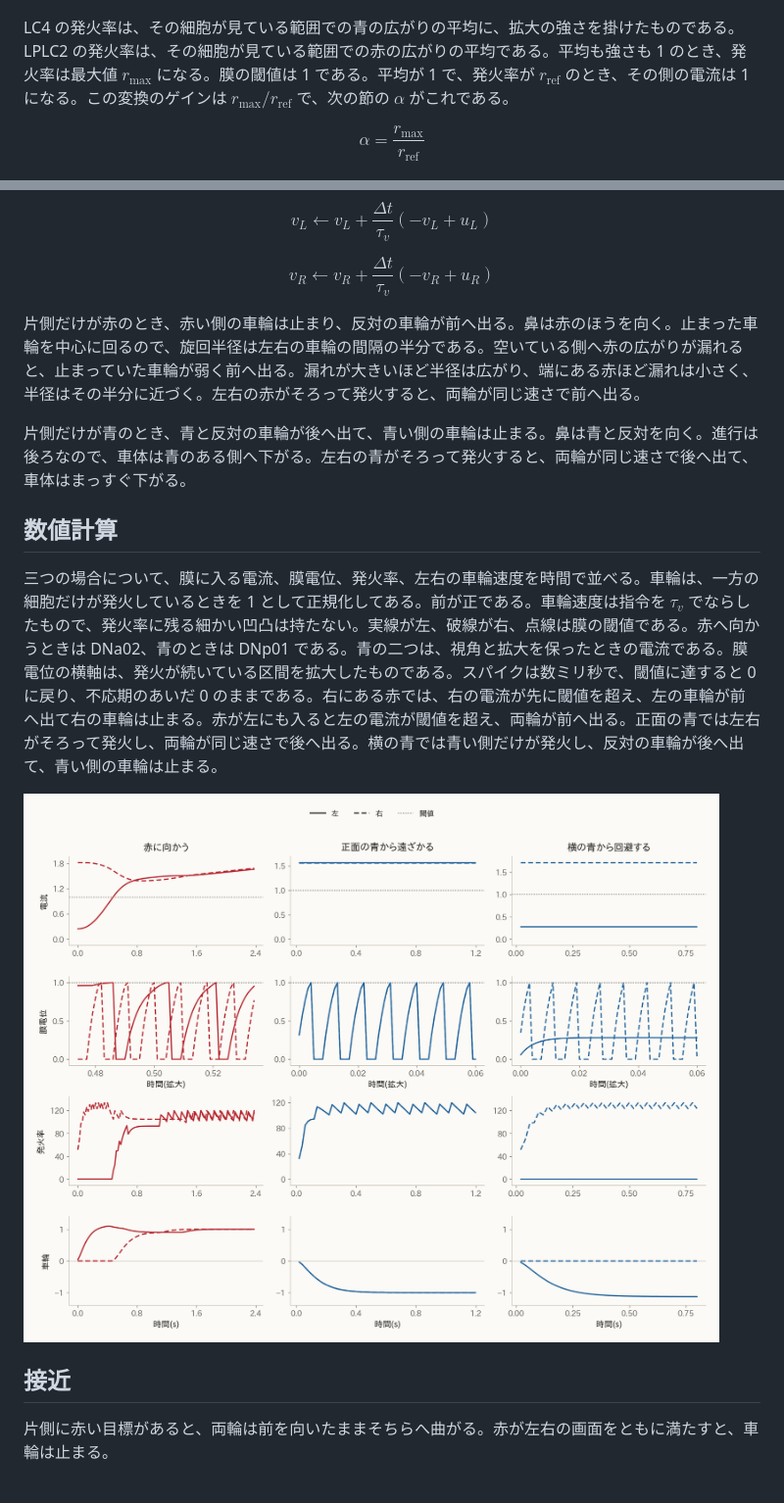
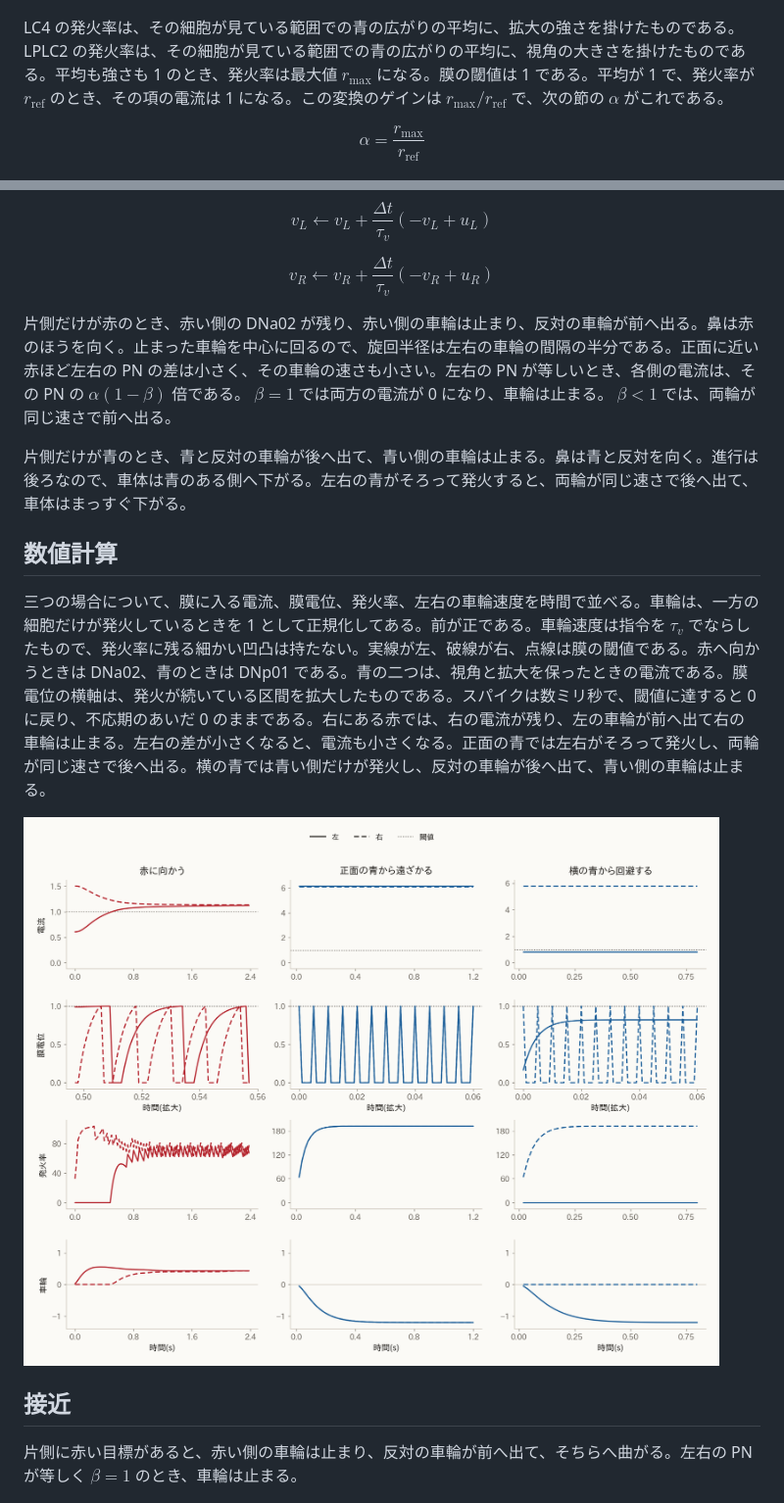
Before and after one commit to hamling-ling/fly-car, a Markdown page: poster/poster.md, 2 parts joined by grey strips. Shown at 98% size. Drawn GitHub-style; pictures changed too: poster/fig5_series.png.

Commit message:
接近は左右の PN の差にし、LPLC2 の視角は逃避へ戻す。全体の図と数値計算の図をその式で描く。

```diff
--- a/poster/poster.md
+++ b/poster/poster.md
@@ -20,7 +20,7 @@
 
 ![LPLC2 の細胞体と小葉板後シナプス、および平均位置からカメラ平面への対応](fig8_plate.png)
 
-LC4 の発火率は、その細胞が見ている範囲での青の広がりの平均に、拡大の強さを掛けたものである。LPLC2 の発火率は、その細胞が見ている範囲での赤の広がりの平均である。平均も強さも 1 のとき、発火率は最大値 $r_{\max}$ になる。膜の閾値は 1 である。平均が 1 で、発火率が $r_{\mathrm{ref}}$ のとき、その側の電流は 1 になる。この変換のゲインは $r_{\max}/r_{\mathrm{ref}}$ で、次の節の $\alpha$ がこれである。
+LC4 の発火率は、その細胞が見ている範囲での青の広がりの平均に、拡大の強さを掛けたものである。LPLC2 の発火率は、その細胞が見ている範囲での青の広がりの平均に、視角の大きさを掛けたものである。平均も強さも 1 のとき、発火率は最大値 $r_{\max}$ になる。膜の閾値は 1 である。平均が 1 で、発火率が $r_{\mathrm{ref}}$ のとき、その項の電流は 1 になる。この変換のゲインは $r_{\max}/r_{\mathrm{ref}}$ で、次の節の $\alpha$ がこれである。
 
 $$
 \alpha = \frac{r_{\max}}{r_{\mathrm{ref}}}
@@ -122,19 +131,19 @@ $$
 v_R \leftarrow v_R + \frac{\Delta t}{\tau_v}(-v_R + u_R)
 $$
 
-片側だけが赤のとき、赤い側の車輪は止まり、反対の車輪が前へ出る。鼻は赤のほうを向く。止まった車輪を中心に回るので、旋回半径は左右の車輪の間隔の半分である。空いている側へ赤の広がりが漏れると、止まっていた車輪が弱く前へ出る。漏れが大きいほど半径は広がり、端にある赤ほど漏れは小さく、半径はその半分に近づく。左右の赤がそろって発火すると、両輪が同じ速さで前へ出る。
+片側だけが赤のとき、赤い側の DNa02 が残り、赤い側の車輪は止まり、反対の車輪が前へ出る。鼻は赤のほうを向く。止まった車輪を中心に回るので、旋回半径は左右の車輪の間隔の半分である。正面に近い赤ほど左右の PN の差は小さく、その車輪の速さも小さい。左右の PN が等しいとき、各側の電流は、その PN の $\alpha(1-\beta)$ 倍である。 $\beta = 1$ では両方の電流が 0 になり、車輪は止まる。 $\beta < 1$ では、両輪が同じ速さで前へ出る。
 
 片側だけが青のとき、青と反対の車輪が後へ出て、青い側の車輪は止まる。鼻は青と反対を向く。進行は後ろなので、車体は青のある側へ下がる。左右の青がそろって発火すると、両輪が同じ速さで後へ出て、車体はまっすぐ下がる。
 
 ## 数値計算
 
-三つの場合について、膜に入る電流、膜電位、発火率、左右の車輪速度を時間で並べる。車輪は、一方の細胞だけが発火しているときを 1 として正規化してある。前が正である。車輪速度は指令を $\tau_v$ でならしたもので、発火率に残る細かい凹凸は持たない。実線が左、破線が右、点線は膜の閾値である。赤へ向かうときは DNa02、青のときは DNp01 である。青の二つは、視角と拡大を保ったときの電流である。膜電位の横軸は、発火が続いている区間を拡大したものである。スパイクは数ミリ秒で、閾値に達すると 0 に戻り、不応期のあいだ 0 のままである。右にある赤では、右の電流が先に閾値を超え、左の車輪が前へ出て右の車輪は止まる。赤が左にも入ると左の電流が閾値を超え、両輪が前へ出る。正面の青では左右がそろって発火し、両輪が同じ速さで後へ出る。横の青では青い側だけが発火し、反対の車輪が後へ出て、青い側の車輪は止まる。
+三つの場合について、膜に入る電流、膜電位、発火率、左右の車輪速度を時間で並べる。車輪は、一方の細胞だけが発火しているときを 1 として正規化してある。前が正である。車輪速度は指令を $\tau_v$ でならしたもので、発火率に残る細かい凹凸は持たない。実線が左、破線が右、点線は膜の閾値である。赤へ向かうときは DNa02、青のときは DNp01 である。青の二つは、視角と拡大を保ったときの電流である。膜電位の横軸は、発火が続いている区間を拡大したものである。スパイクは数ミリ秒で、閾値に達すると 0 に戻り、不応期のあいだ 0 のままである。右にある赤では、右の電流が残り、左の車輪が前へ出て右の車輪は止まる。左右の差が小さくなると、電流も小さくなる。正面の青では左右がそろって発火し、両輪が同じ速さで後へ出る。横の青では青い側だけが発火し、反対の車輪が後へ出て、青い側の車輪は止まる。
 
 ![三つの場合の電流、膜電位、発火率、車輪速度。膜電位は発火中の短い区間。赤へ向かう、正面の青から遠ざかる、横の青から回避する](fig5_series.png)
 
 ## 接近
 
-片側に赤い目標があると、両輪は前を向いたままそちらへ曲がる。赤が左右の画面をともに満たすと、車輪は止まる。
+片側に赤い目標があると、赤い側の車輪は止まり、反対の車輪が前へ出て、そちらへ曲がる。左右の PN が等しく $\beta = 1$ のとき、車輪は止まる。
 
 ![接近。右の赤い球へ曲がり、赤が左右を満たした位置で止まる](fig2_approach.png)
 
```
Also changed, not shown: other parts of poster/poster.md (+21 -12 lines), poster/fig1_model.png, 4 other files.
